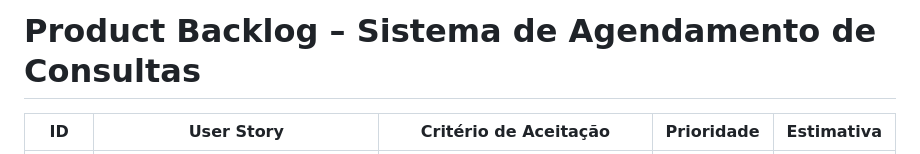
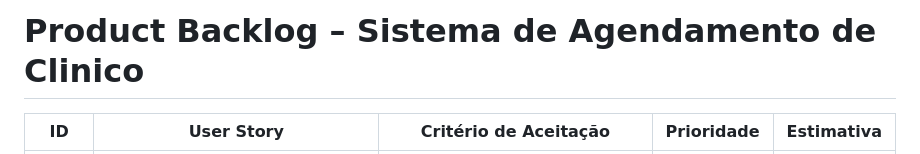
Before and after one commit to jinw002539/MozBooking_Dev, a Markdown page: docs/backlog.md, the part around the change. Rendered like a GitHub page.

Commit message:
alterando titulo somente

```diff
--- a/docs/backlog.md
+++ b/docs/backlog.md
@@ -1,4 +1,4 @@
-# Product Backlog – Sistema de Agendamento de Consultas
+# Product Backlog – Sistema de Agendamento de Clinico
 
 | ID   | User Story                                                                                 | Critério de Aceitação                                                                                                                                                                                                           | Prioridade | Estimativa |
 | ---- | ------------------------------------------------------------------------------------------ | ------------------------------------------------------------------------------------------------------------------------------------------------------------------------------------------------------------------------------- | ---------- | ---------- |
```
